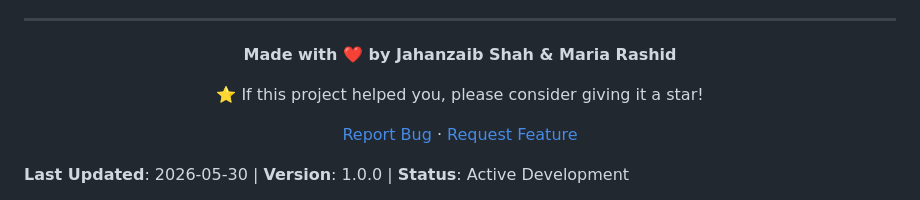
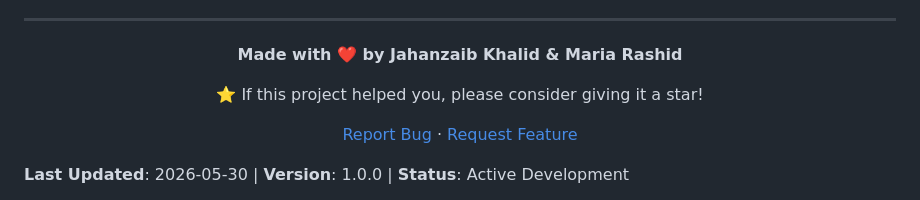
Before and after one commit to jahanzaibshah234/ai-soc-anomaly-detector, a Markdown page: README.md, the part around the change. Rendered like a GitHub page.

```diff
--- a/README.md
+++ b/README.md
@@ -510,7 +510,7 @@ For issues, questions, or suggestions:
 
 <div align="center">
 
-**Made with ❤️ by Jahanzaib Shah & Maria Rashid**
+**Made with ❤️ by Jahanzaib Khalid & Maria Rashid**
 
 ⭐ If this project helped you, please consider giving it a star!
 
```
